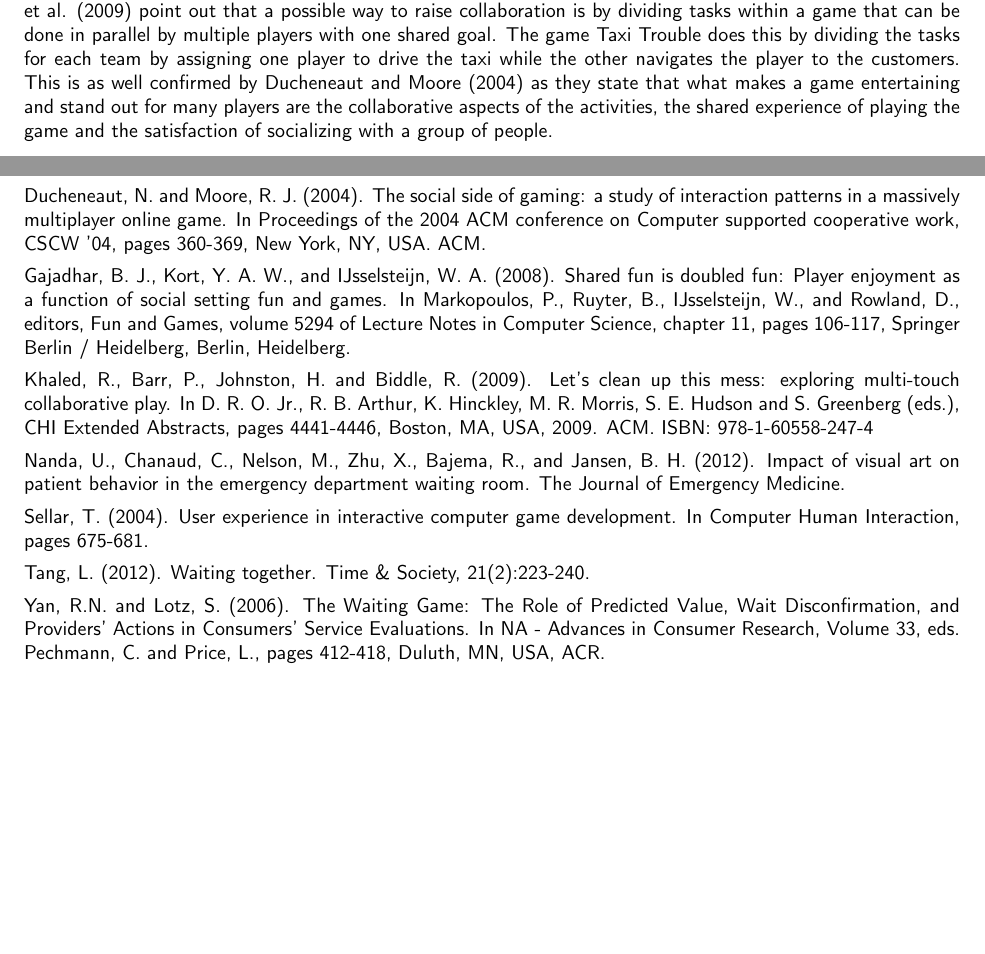
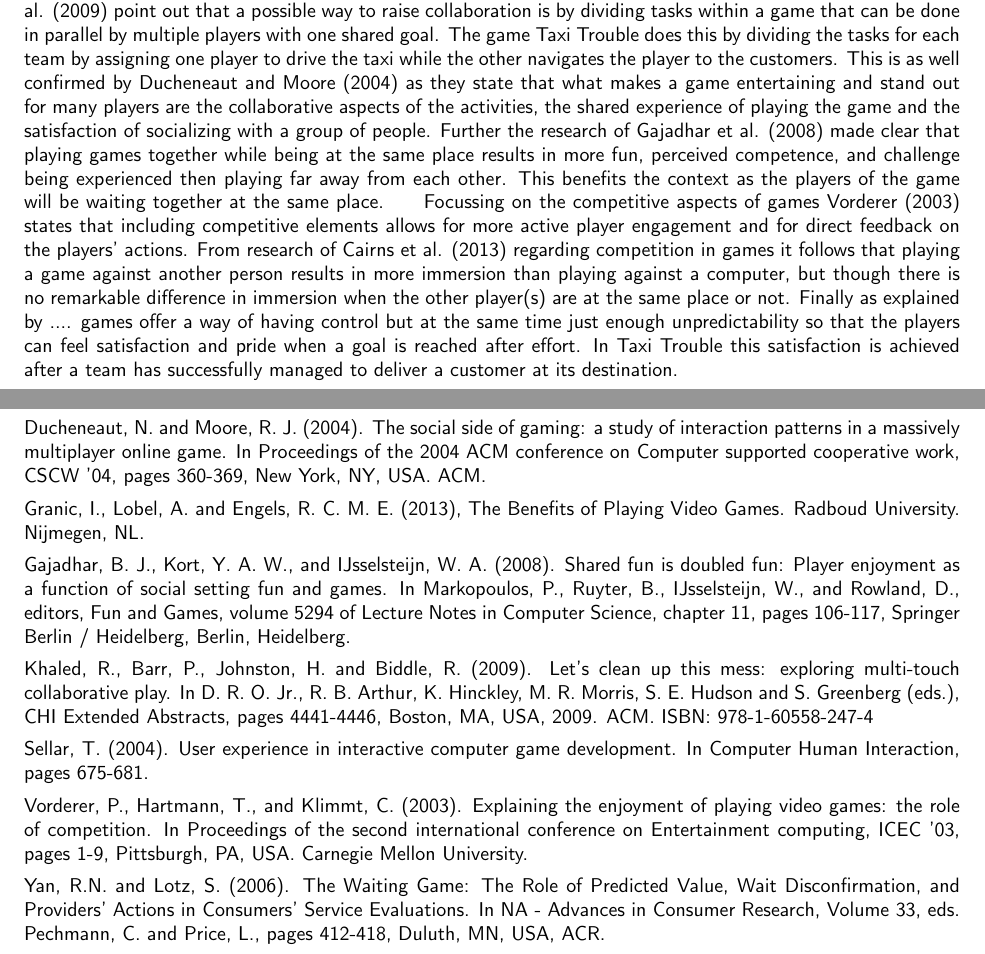
Before and after one commit to solix/Context.Project.Group.8, a LaTeX document (Sprint/1.GameStorming/Game Vision/Final_Report_Document/Product_Vision.tex, which reads Sprint/1.GameStorming/Game Vision/Final_Report_Document/tex/2.Context.tex, Sprint/1.GameStorming/Game Vision/Final_Report_Document/tex/8.References.tex): two parts of pages 2 and 6 of 6, joined at a grey line, cut so that both start at the same text, the shorter picture padded with empty space. Compiled offline with pdfLaTeX; a LaTeX package or settings file that is missing is left out.

Commit message:
Product Vision Context section finished
Context section + References updated

```diff
--- a/Sprint/1.GameStorming/Game Vision/Final_Report_Document/tex/2.Context.tex
+++ b/Sprint/1.GameStorming/Game Vision/Final_Report_Document/tex/2.Context.tex
@@ -1 +1 @@
-In this section a description and research will be presented for which the game is developed. In many situations a group of people have to wait together at the same place for a fixed period of time. This group may have gathered for a large event and most of them might not even know each other. As unpleasant waiting experiences might lead to more negative service evaluations as described by Yan and Lotz (2006) it is important to have a way of entertaining such groups to improve their waiting experience. A challenging way of doing this is by creating an interactive, competitive and collaborative computer game that can be played by all present persons together. This corresponds to Sellar (2004) indicating that playing computer games is not simply a form of entertainment for individuals anymore. Instead collaboration takes an increasingly larger role in playing computer games. Khaled et al. (2009) point out that a possible way to raise collaboration is by dividing tasks within a game that can be done in parallel by multiple players with one shared goal. The game Taxi Trouble does this by dividing the tasks for each team by assigning one player to drive the taxi while the other navigates the player to the customers. This is as well confirmed by Ducheneaut and Moore (2004) as they state that what makes a game entertaining and stand out for many players are the collaborative aspects of the activities, the shared experience of playing the game and the satisfaction of socializing with a group of people.
+In this section a description and research will be presented for which the game is developed. In many situations a group of people have to wait together at the same place for a fixed period of time. This group may have gathered for a large event and most of them might not even know each other. As unpleasant waiting experiences might lead to more negative service evaluations as described by Yan and Lotz (2006) it is important to have a way of entertaining such groups to improve their waiting experience. A challenging way of doing this is by creating an interactive, competitive and collaborative computer game that can be played by all present persons together. This corresponds to Sellar (2004) indicating that playing computer games is not simply a form of entertainment for individuals anymore. Instead collaboration takes an increasingly larger role in playing computer games. Khaled et al. (2009) point out that a possible way to raise collaboration is by dividing tasks within a game that can be done in parallel by multiple players with one shared goal. The game Taxi Trouble does this by dividing the tasks for each team by assigning one player to drive the taxi while the other navigates the player to the customers. This is as well confirmed by Ducheneaut and Moore (2004) as they state that what makes a game entertaining and stand out for many players are the collaborative aspects of the activities, the shared experience of playing the game and the satisfaction of socializing with a group of people. Further the research of Gajadhar et al. (2008) made clear that playing games together while being at the same place results in more fun, perceived competence, and challenge being experienced then playing far away from each other. This benefits the context as the players of the game will be waiting together at the same place.\qquad Focussing on the competitive aspects of games Vorderer (2003) states that including competitive elements allows for more active player engagement and for direct feedback on the players' actions. From research of Cairns et al. (2013) regarding competition in games it follows that playing a game against another person results in more immersion than playing against a computer, but though there is no remarkable difference in immersion when the other player(s) are at the same place or not. Finally as explained by .... games offer a way of having control but at the same time just enough unpredictability so that the players can feel satisfaction and pride when a goal is reached after effort. In Taxi Trouble this satisfaction is achieved after a team has successfully managed to deliver a customer at its destination.
--- a/Sprint/1.GameStorming/Game Vision/Final_Report_Document/tex/8.References.tex
+++ b/Sprint/1.GameStorming/Game Vision/Final_Report_Document/tex/8.References.tex
@@ -1,15 +1,15 @@
 Cairns, P., Cox, A. L., Day, M., Martin, H., and Perryman, T. (2013). Who but not where: The effect of social play on immersion in digital games. International Journal of Human-Computer Studies.
 \vspace{0.15cm}\\
 Ducheneaut, N. and Moore, R. J. (2004). The social side of gaming: a study of interaction patterns in a massively multiplayer online game. In Proceedings of the 2004 ACM conference on Computer supported cooperative work, CSCW '04, pages 360-369, New York, NY, USA. ACM.
+\vspace{0.15cm}\\
+Granic, I., Lobel, A. and Engels, R. C. M. E. (2013), The Benefits of Playing Video Games. Radboud University. Nijmegen, NL.
 \vspace{0.15cm}\\
 Gajadhar, B. J., Kort, Y. A. W., and IJsselsteijn, W. A. (2008). Shared fun is doubled fun: Player enjoyment as a function of social setting fun and games. In Markopoulos, P., Ruyter, B., IJsselsteijn, W., and Rowland, D., editors, Fun and Games, volume 5294 of Lecture Notes in Computer Science, chapter 11, pages 106-117, Springer Berlin / Heidelberg, Berlin, Heidelberg.
 \vspace{0.15cm}\\
 Khaled, R., Barr, P., Johnston, H. and Biddle, R. (2009). Let's clean up this mess: exploring multi-touch collaborative play. In D. R. O. Jr., R. B. Arthur, K. Hinckley, M. R. Morris, S. E. Hudson and S. Greenberg (eds.), CHI Extended Abstracts, pages 4441-4446, Boston, MA, USA, 2009. ACM. ISBN: 978-1-60558-247-4
 \vspace{0.15cm}\\
-Nanda, U., Chanaud, C., Nelson, M., Zhu, X., Bajema, R., and Jansen, B. H. (2012). Impact of visual art on patient behavior in the emergency department waiting room. The Journal of Emergency Medicine.
-\vspace{0.15cm}\\
 Sellar, T. (2004). User experience in interactive computer game development. In Computer Human Interaction, pages 675-681.
 \vspace{0.15cm}\\
-Tang, L. (2012). Waiting together. Time \& Society, 21(2):223-240.
+Vorderer, P., Hartmann, T., and Klimmt, C. (2003). Explaining the enjoyment of playing video games: the role of competition. In Proceedings of the second international conference on Entertainment computing, ICEC '03, pages 1-9, Pittsburgh, PA, USA. Carnegie Mellon University.
 \vspace{0.15cm}\\
 Yan, R.N. and Lotz, S. (2006). The Waiting Game: The Role of Predicted Value, Wait Disconfirmation, and Providers' Actions in Consumers' Service Evaluations. In NA - Advances in Consumer Research, Volume 33, eds. Pechmann, C. and Price, L., pages 412-418, Duluth, MN, USA, ACR.
```
Also changed, not shown: Sprint/1.GameStorming/Game Vision/Final_Report_Document/Product_Vision.tex (+0 -1 lines), Sprint/1.GameStorming/Game Vision/Final_Report_Document/Product_Vision.pdf.
